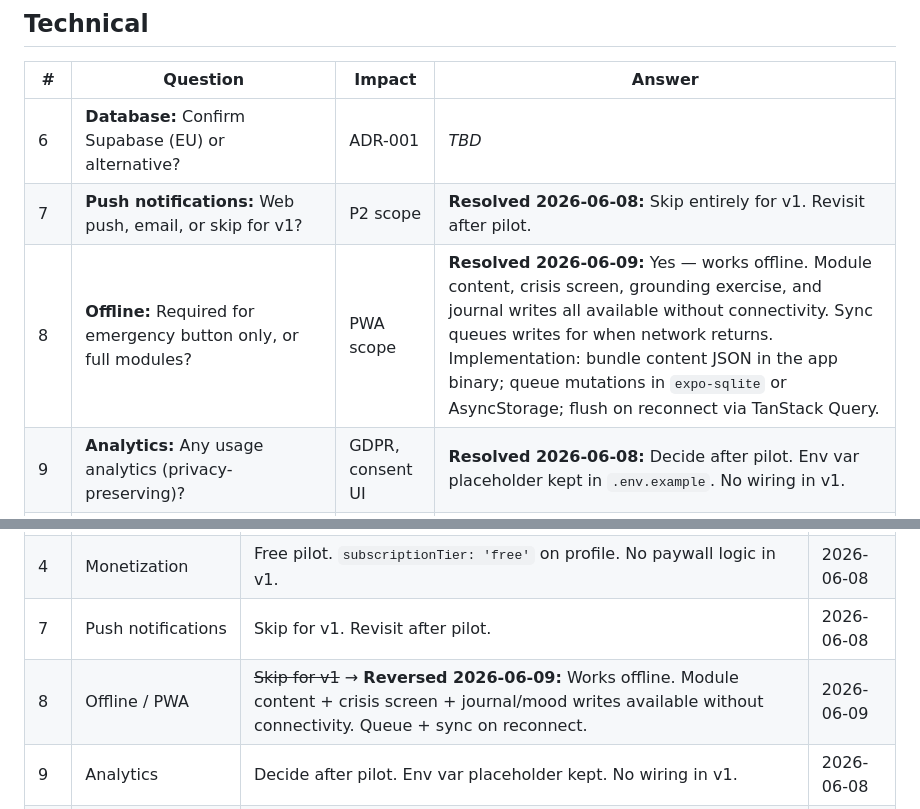
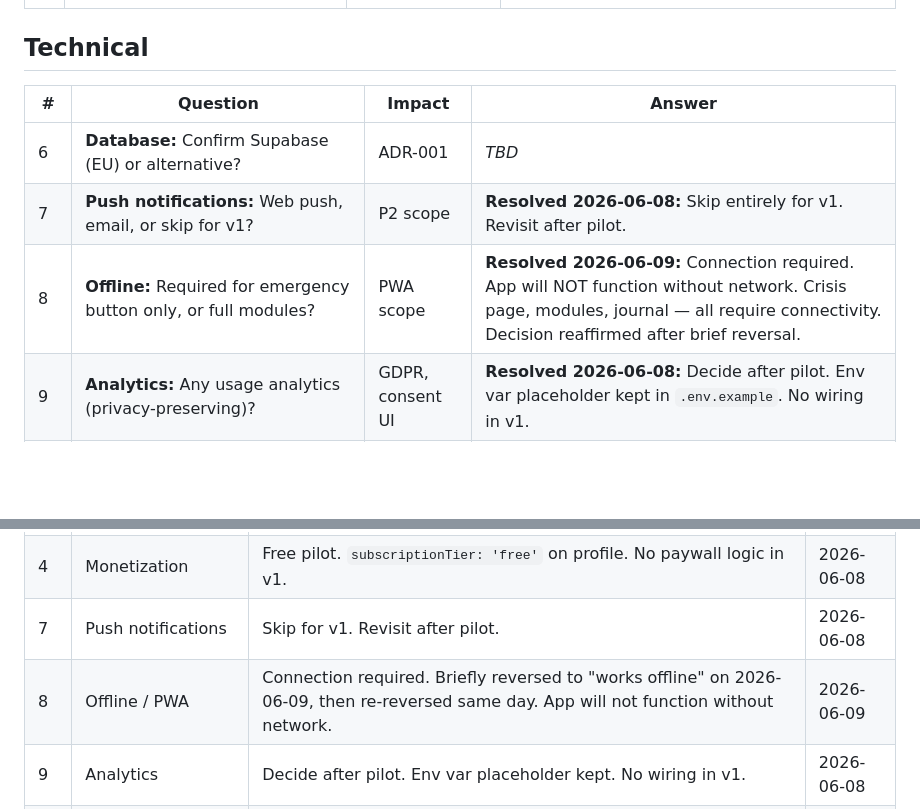
Before and after one commit to dcvanburg/act_app, a Markdown page: docs/OPEN_QUESTIONS.md, 2 parts joined by grey strips. Drawn GitHub-style; blank space fills up the shorter version.

Commit message:
fix: connection required (revert offline drift left by PR #18 squash-merge)

```diff
--- a/docs/OPEN_QUESTIONS.md
+++ b/docs/OPEN_QUESTIONS.md
@@ -18,7 +18,7 @@ Answer these before or during Phase 1 implementation. Mark resolved items with d
 |---|----------|--------|--------|
 | 6 | **Database:** Confirm Supabase (EU) or alternative? | ADR-001 | _TBD_ |
 | 7 | **Push notifications:** Web push, email, or skip for v1? | P2 scope | **Resolved 2026-06-08:** Skip entirely for v1. Revisit after pilot. |
-| 8 | **Offline:** Required for emergency button only, or full modules? | PWA scope | **Resolved 2026-06-09:** Yes — works offline. Module content, crisis screen, grounding exercise, and journal writes all available without connectivity. Sync queues writes for when network returns. Implementation: bundle content JSON in the app binary; queue mutations in `expo-sqlite` or AsyncStorage; flush on reconnect via TanStack Query. |
+| 8 | **Offline:** Required for emergency button only, or full modules? | PWA scope | **Resolved 2026-06-09:** Connection required. App will NOT function without network. Crisis page, modules, journal — all require connectivity. Decision reaffirmed after brief reversal. |
 | 9 | **Analytics:** Any usage analytics (privacy-preserving)? | GDPR, consent UI | **Resolved 2026-06-08:** Decide after pilot. Env var placeholder kept in `.env.example`. No wiring in v1. |
 | 10 | **Domain:** Production URL? (e.g. `vanoverlevennaarleven.nl`) | Deploy config | _TBD_ |
 
@@ -58,6 +58,6 @@ Decisions made for the Next.js → Expo pivot:
 | 3 | Completed module revisit | Read-only single scrollable page. No pagination, status stays `completed`. | 2026-06-08 |
 | 4 | Monetization | Free pilot. `subscriptionTier: 'free'` on profile. No paywall logic in v1. | 2026-06-08 |
 | 7 | Push notifications | Skip for v1. Revisit after pilot. | 2026-06-08 |
-| 8 | Offline / PWA | ~~Skip for v1~~ → **Reversed 2026-06-09:** Works offline. Module content + crisis screen + journal/mood writes available without connectivity. Queue + sync on reconnect. | 2026-06-09 |
+| 8 | Offline / PWA | Connection required. Briefly reversed to "works offline" on 2026-06-09, then re-reversed same day. App will not function without network. | 2026-06-09 |
 | 9 | Analytics | Decide after pilot. Env var placeholder kept. No wiring in v1. | 2026-06-08 |
 | 13 | Audio | No audio in v1. Body exercises are text-only. Audio player added in a future sprint. | 2026-06-08 |
```
Also changed, not shown: store/app-store-listing.md (+5 -5 lines).
